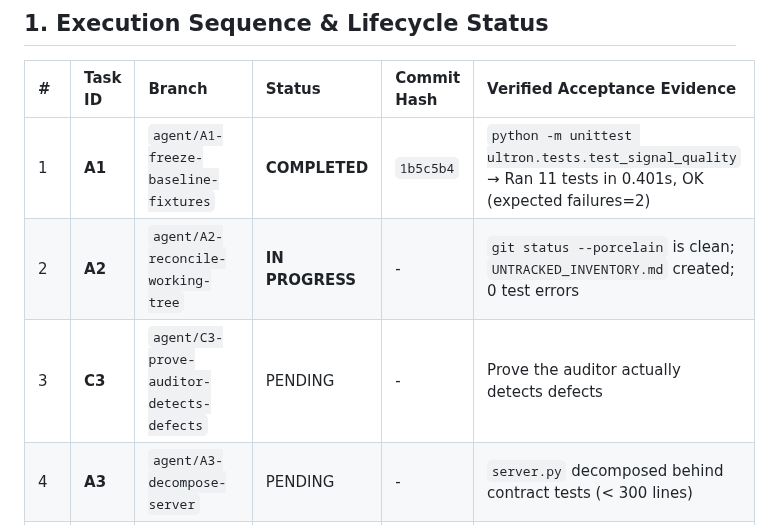
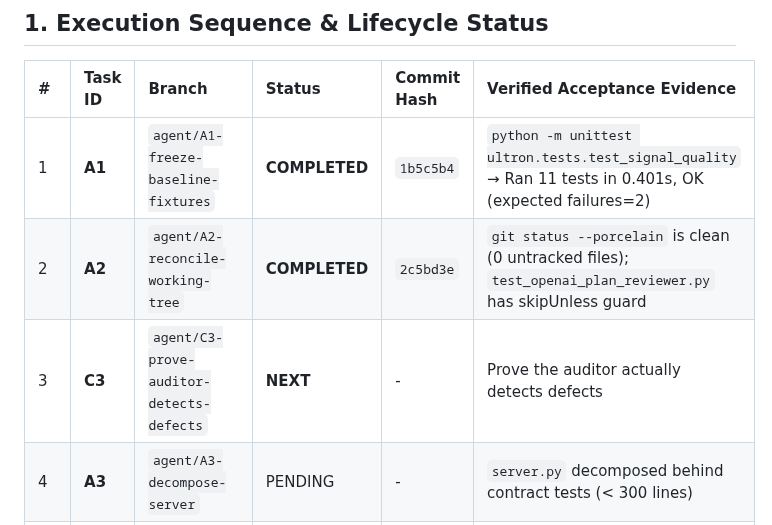
Before and after one commit to DMzinev/ultron, a Markdown page: docs/TASK_PROGRESS_TRACKER.md, the part around the change. GitHub-like rendering.

Commit message:
docs: update TASK_PROGRESS_TRACKER.md with Task A2 completion

```diff
--- a/docs/TASK_PROGRESS_TRACKER.md
+++ b/docs/TASK_PROGRESS_TRACKER.md
@@ -12,8 +12,8 @@
 | # | Task ID | Branch | Status | Commit Hash | Verified Acceptance Evidence |
 |:---|:---|:---|:---|:---|:---|
 | 1 | **A1** | `agent/A1-freeze-baseline-fixtures` | **COMPLETED** | `1b5c5b4` | `python -m unittest ultron.tests.test_signal_quality` → Ran 11 tests in 0.401s, OK (expected failures=2) |
-| 2 | **A2** | `agent/A2-reconcile-working-tree` | **IN PROGRESS** | - | `git status --porcelain` is clean; `UNTRACKED_INVENTORY.md` created; 0 test errors |
-| 3 | **C3** | `agent/C3-prove-auditor-detects-defects` | PENDING | - | Prove the auditor actually detects defects |
+| 2 | **A2** | `agent/A2-reconcile-working-tree` | **COMPLETED** | `2c5bd3e` | `git status --porcelain` is clean (0 untracked files); `test_openai_plan_reviewer.py` has skipUnless guard |
+| 3 | **C3** | `agent/C3-prove-auditor-detects-defects` | **NEXT** | - | Prove the auditor actually detects defects |
 | 4 | **A3** | `agent/A3-decompose-server` | PENDING | - | `server.py` decomposed behind contract tests (< 300 lines) |
 | 5 | **A4** | `agent/A4-delete-dead-surface` | PENDING | - | Legacy frontend and dead endpoints removed |
 | 6 | **A5** | `agent/A5-logging-discipline` | PENDING | - | "No git history" console spam eliminated |
```
